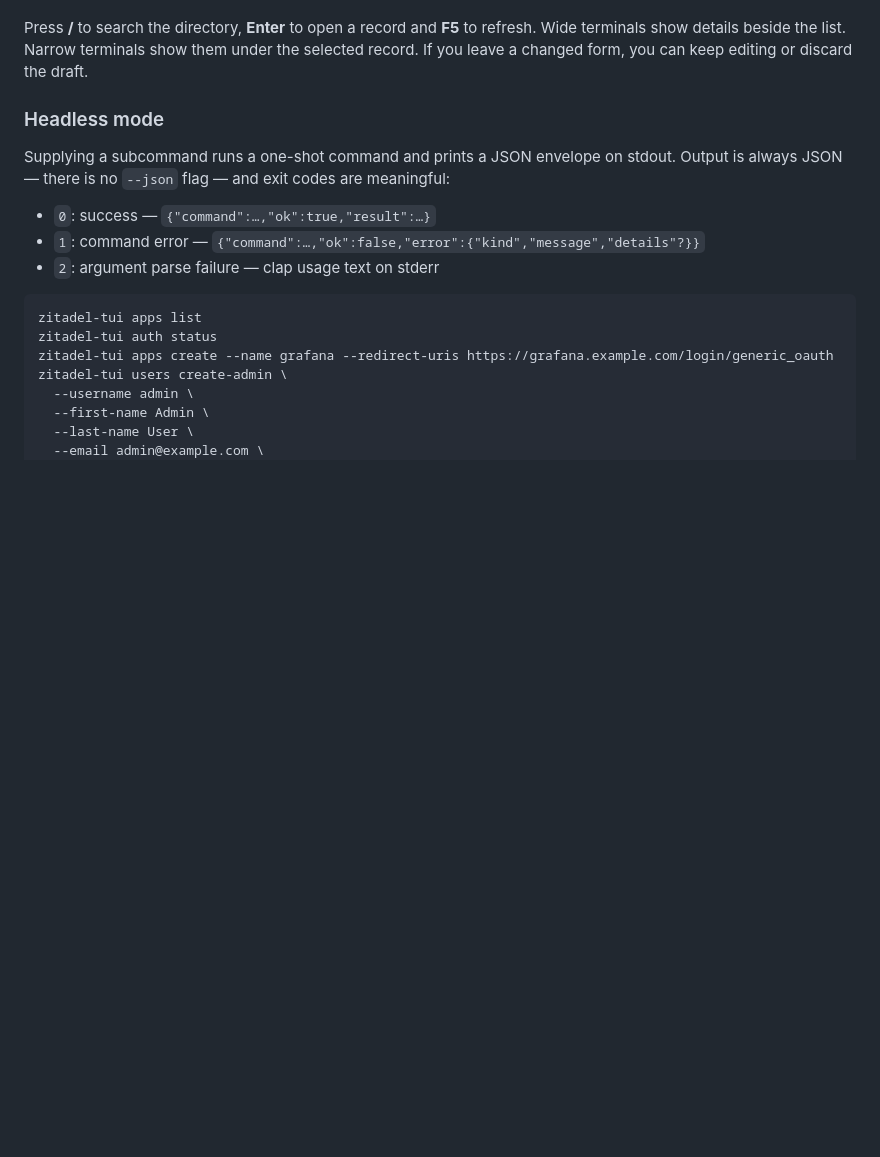
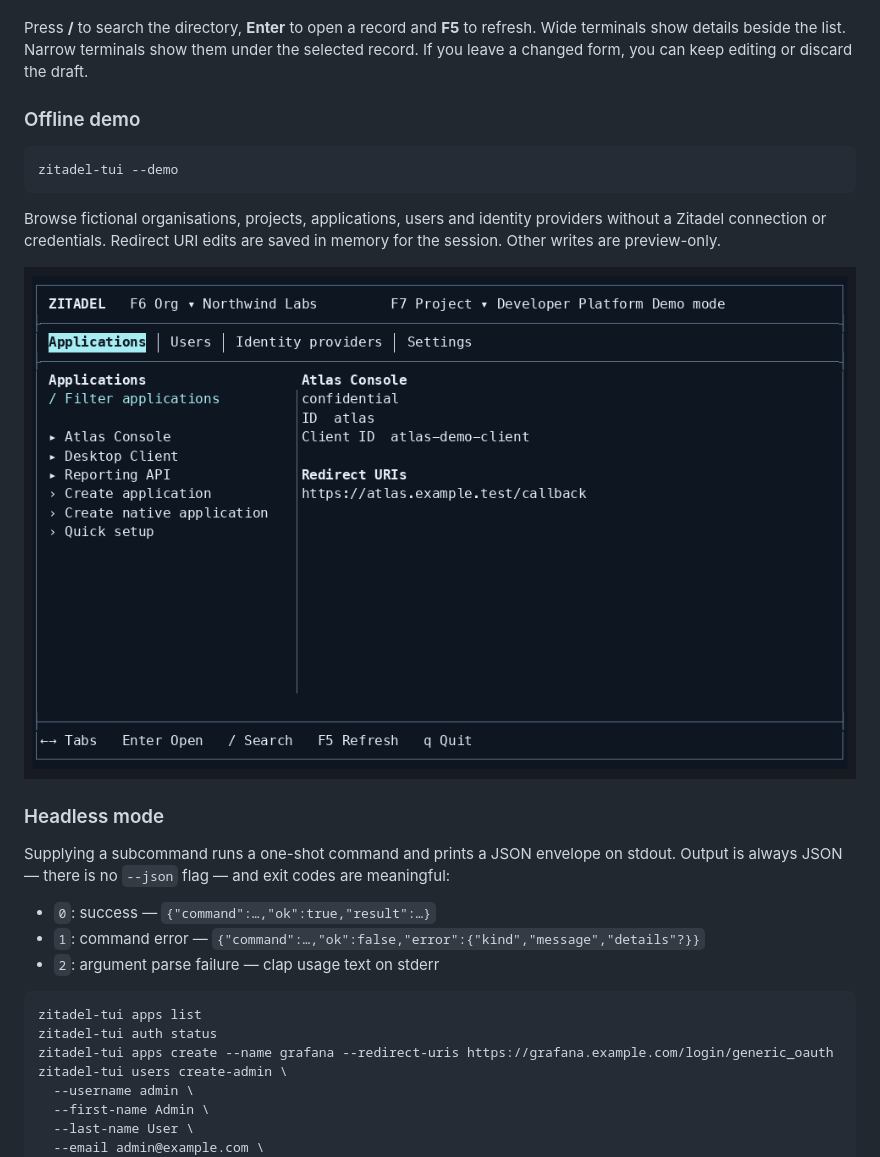
Before and after one commit to damacus/zitadel-tui, a Markdown page: README.md, the part around the change. GitHub-like rendering; pictures changed too: site_docs/images/zitadel-tui-demo.gif (added); blank space fills up the shorter version.

Commit message:
feat: add an offline TUI demo (#182)
* feat: add an offline TUI demo

* fix: preserve complete TUI walkthroughs

* chore: remove the duplicate TUI demo skill

````diff
--- a/README.md
+++ b/README.md
@@ -75,6 +75,18 @@ Press **/** to search the directory, **Enter** to open a record and **F5** to
 refresh. Wide terminals show details beside the list. Narrow terminals show
 them under the selected record. If you leave a changed form, you can keep
 editing or discard the draft.
+
+### Offline demo
+
+```sh
+zitadel-tui --demo
+```
+
+Browse fictional organisations, projects, applications, users and identity
+providers without a Zitadel connection or credentials. Redirect URI edits are
+saved in memory for the session. Other writes are preview-only.
+
+![Zitadel TUI demo switching organisations, reviewing a redirect URI change and browsing the four tabs](site_docs/images/zitadel-tui-demo.gif)
 
 ### Headless mode
 
````
Also changed, not shown: 9 other files.
